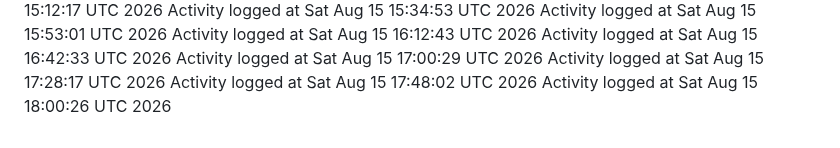
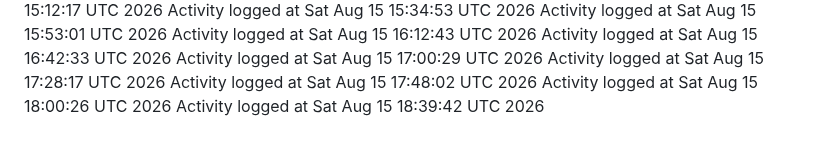
Before and after one commit to kavangcb29/Flap, a Markdown page: ACTIVITY.md, the part around the change. GitHub-like rendering.

Commit message:
Auto-generate GitHub activity [skip ci]

```diff
--- a/ACTIVITY.md
+++ b/ACTIVITY.md
@@ -151,3 +151,4 @@ Activity logged at Sat Aug 15 17:00:29 UTC 2026
 Activity logged at Sat Aug 15 17:28:17 UTC 2026
 Activity logged at Sat Aug 15 17:48:02 UTC 2026
 Activity logged at Sat Aug 15 18:00:26 UTC 2026
+Activity logged at Sat Aug 15 18:39:42 UTC 2026
```
